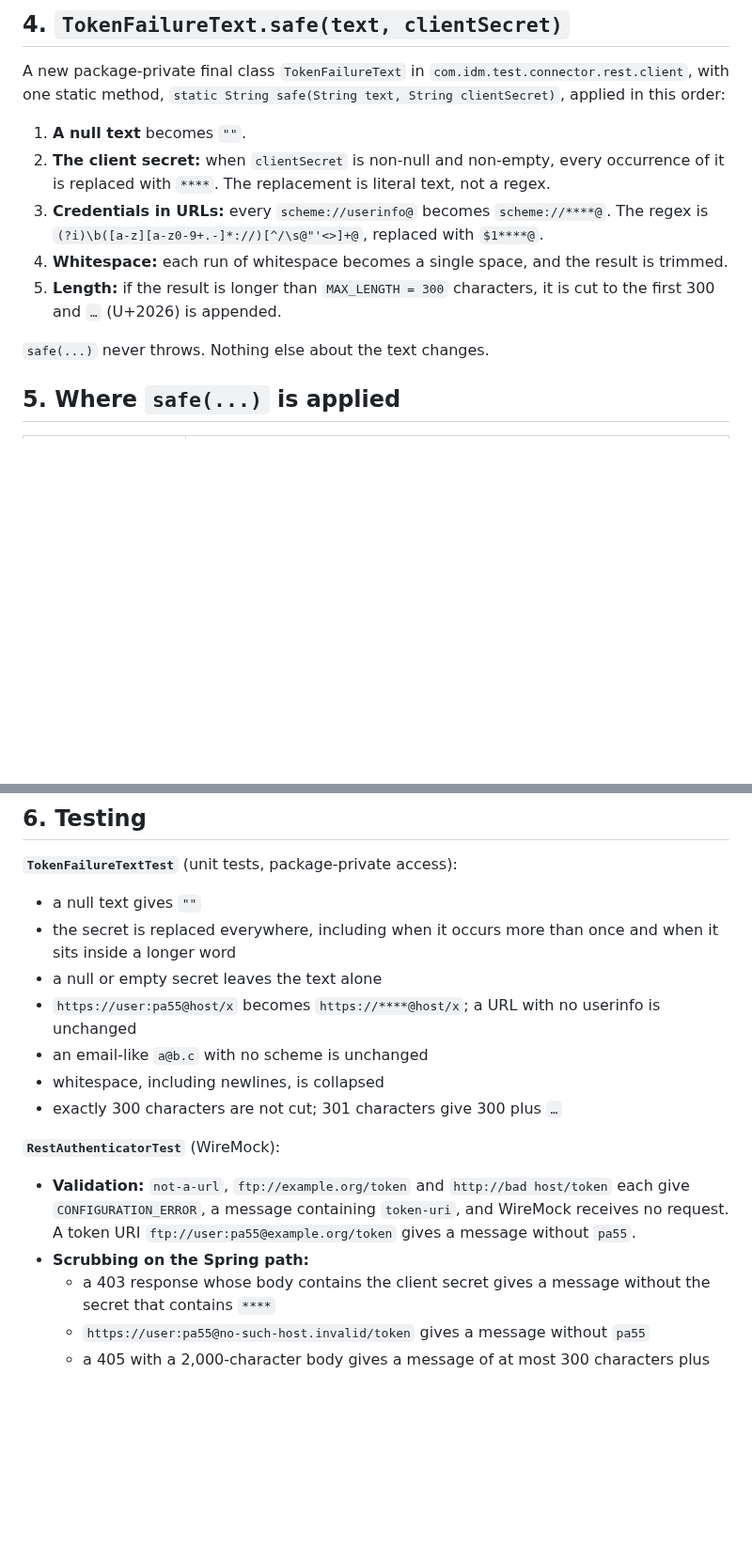
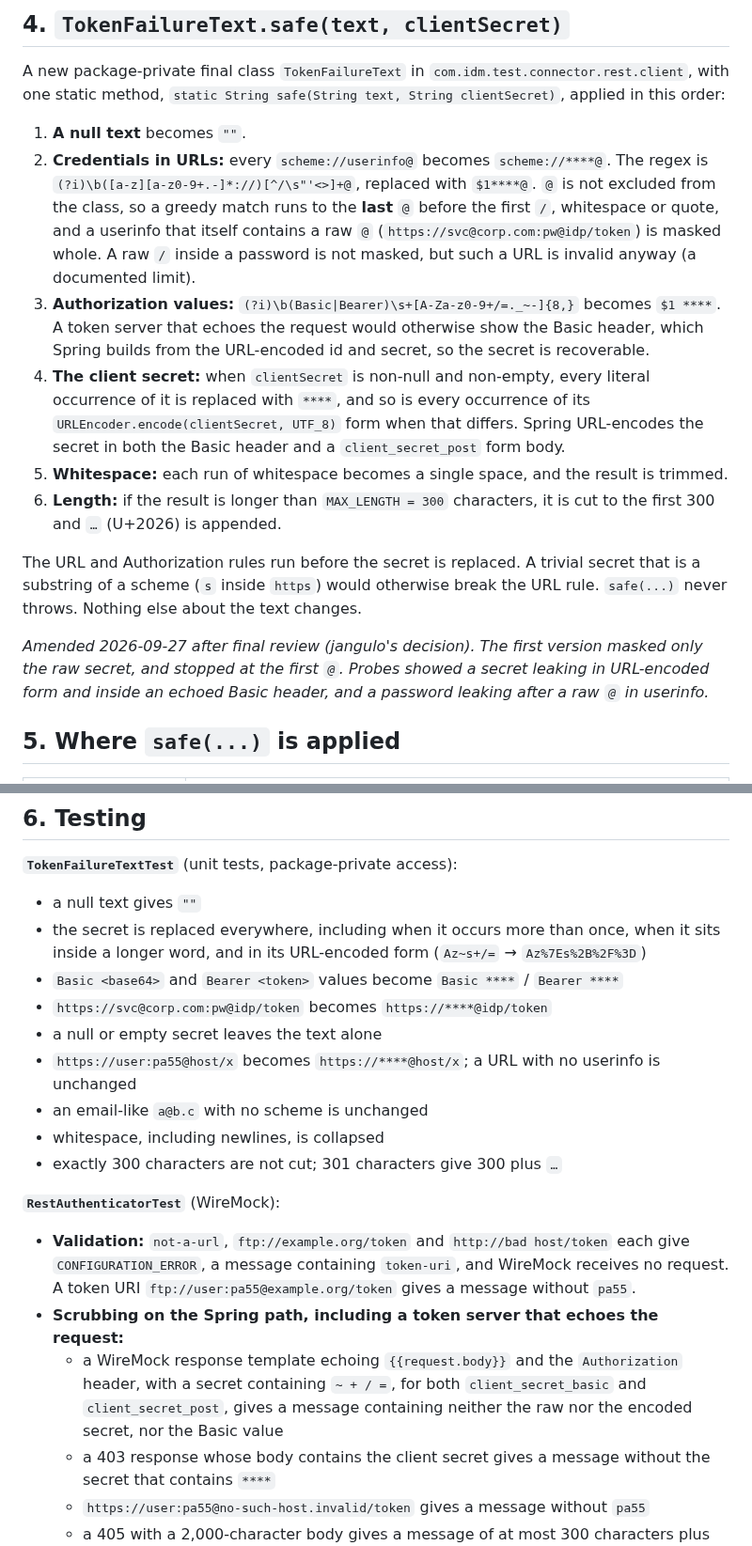
Before and after one commit to pepaooo/idm-test-framework, a Markdown page: docs/specs/2026-09-27-token-failure-messages-design.md, 2 parts joined by grey strips. Shown at 94% size. Rendered like a GitHub page; blank space fills up the shorter version.

Commit message:
docs: amend ITF-27 masking rules after final review
Mask the URL-encoded secret and echoed Basic/Bearer values, and mask URL
userinfo up to the last '@'.

ITF-27
Co-Authored-By: Claude Opus 5.5 <noreply@anthropic.com>

```diff
--- a/docs/specs/2026-09-27-token-failure-messages-design.md
+++ b/docs/specs/2026-09-27-token-failure-messages-design.md
@@ -64,15 +64,30 @@ with one static method, `static String safe(String text, String clientSecret)`,
 order:
 
 1. **A null text** becomes `""`.
-2. **The client secret:** when `clientSecret` is non-null and non-empty, every occurrence of it
-   is replaced with `****`. The replacement is literal text, not a regex.
-3. **Credentials in URLs:** every `scheme://userinfo@` becomes `scheme://****@`. The regex is
-   `(?i)\b([a-z][a-z0-9+.-]*://)[^/\s@"'<>]+@`, replaced with `$1****@`.
-4. **Whitespace:** each run of whitespace becomes a single space, and the result is trimmed.
-5. **Length:** if the result is longer than `MAX_LENGTH = 300` characters, it is cut to the first
+2. **Credentials in URLs:** every `scheme://userinfo@` becomes `scheme://****@`. The regex is
+   `(?i)\b([a-z][a-z0-9+.-]*://)[^/\s"'<>]+@`, replaced with `$1****@`. `@` is not excluded from
+   the class, so a greedy match runs to the **last** `@` before the first `/`, whitespace or quote,
+   and a userinfo that itself contains a raw `@` (`https://svc@corp.com:pw@idp/token`) is masked
+   whole. A raw `/` inside a password is not masked, but such a URL is invalid anyway (a documented
+   limit).
+3. **Authorization values:** `(?i)\b(Basic|Bearer)\s+[A-Za-z0-9+/=._~-]{8,}` becomes `$1 ****`.
+   A token server that echoes the request would otherwise show the Basic header, which Spring
+   builds from the URL-encoded id and secret, so the secret is recoverable.
+4. **The client secret:** when `clientSecret` is non-null and non-empty, every literal occurrence
+   of it is replaced with `****`, and so is every occurrence of its
+   `URLEncoder.encode(clientSecret, UTF_8)` form when that differs. Spring URL-encodes the secret
+   in both the Basic header and a `client_secret_post` form body.
+5. **Whitespace:** each run of whitespace becomes a single space, and the result is trimmed.
+6. **Length:** if the result is longer than `MAX_LENGTH = 300` characters, it is cut to the first
    300 and `…` (U+2026) is appended.
 
-`safe(...)` never throws. Nothing else about the text changes.
+The URL and Authorization rules run before the secret is replaced. A trivial secret that is a
+substring of a scheme (`s` inside `https`) would otherwise break the URL rule. `safe(...)` never
+throws. Nothing else about the text changes.
+
+*Amended 2026-09-27 after final review (jangulo's decision). The first version masked only the
+raw secret, and stopped at the first `@`. Probes showed a secret leaking in URL-encoded form and
+inside an echoed Basic header, and a password leaking after a raw `@` in userinfo.*
 
 ## 5. Where `safe(...)` is applied
 
@@ -94,8 +109,10 @@ order:
 
 **`TokenFailureTextTest`** (unit tests, package-private access):
 - a null text gives `""`
-- the secret is replaced everywhere, including when it occurs more than once and when it sits
-  inside a longer word
+- the secret is replaced everywhere, including when it occurs more than once, when it sits
+  inside a longer word, and in its URL-encoded form (`Az~s+/=` → `Az%7Es%2B%2F%3D`)
+- `Basic <base64>` and `Bearer <token>` values become `Basic ****` / `Bearer ****`
+- `https://svc@corp.com:pw@idp/token` becomes `https://****@idp/token`
 - a null or empty secret leaves the text alone
 - `https://user:pa55@host/x` becomes `https://****@host/x`; a URL with no userinfo is unchanged
 - an email-like `a@b.c` with no scheme is unchanged
@@ -106,7 +123,10 @@ order:
 - **Validation:** `not-a-url`, `ftp://example.org/token` and `http://bad host/token` each give
   `CONFIGURATION_ERROR`, a message containing `token-uri`, and WireMock receives no request. A
   token URI `ftp://user:pa55@example.org/token` gives a message without `pa55`.
-- **Scrubbing on the Spring path:**
+- **Scrubbing on the Spring path, including a token server that echoes the request:**
+  - a WireMock response template echoing `{{request.body}}` and the `Authorization` header, with a
+    secret containing `~ + / =`, for both `client_secret_basic` and `client_secret_post`, gives a
+    message containing neither the raw nor the encoded secret, nor the Basic value
   - a 403 response whose body contains the client secret gives a message without the secret
     that contains `****`
   - `https://user:pa55@no-such-host.invalid/token` gives a message without `pa55`
```
